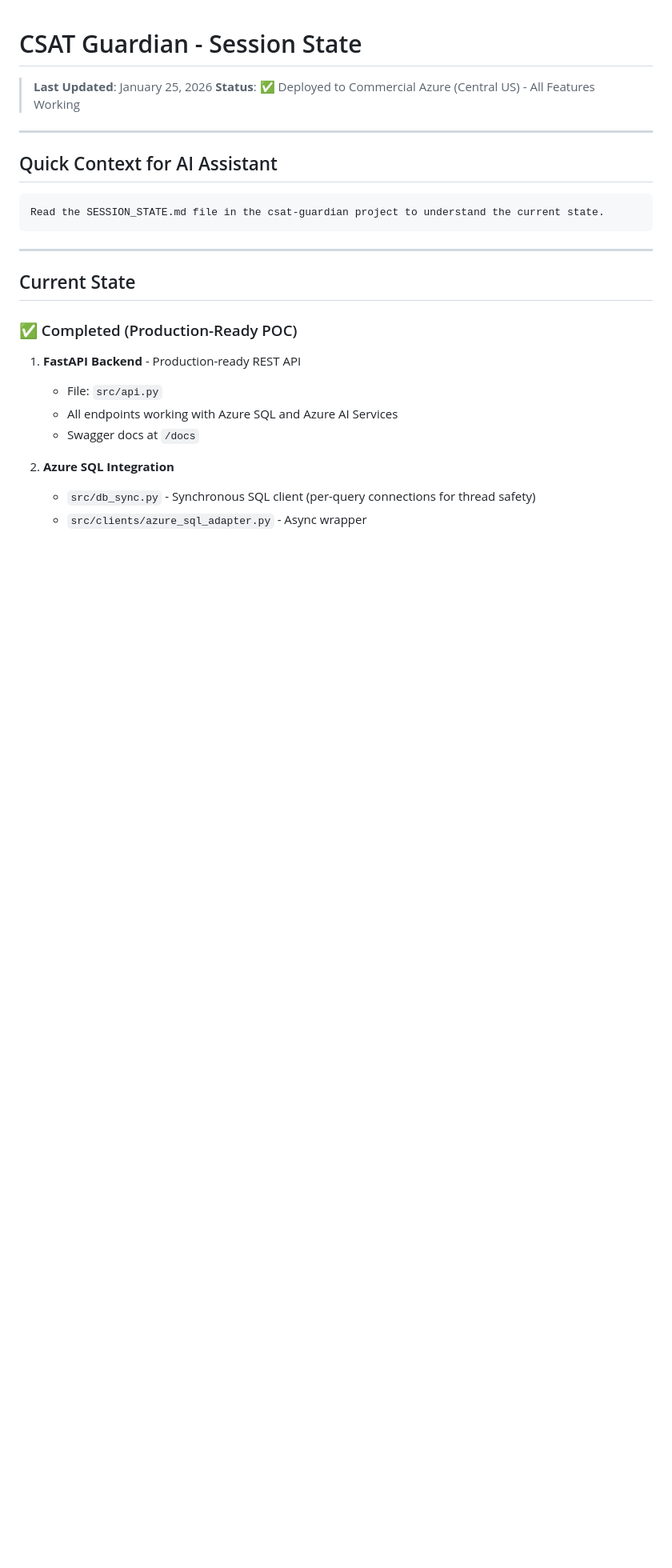
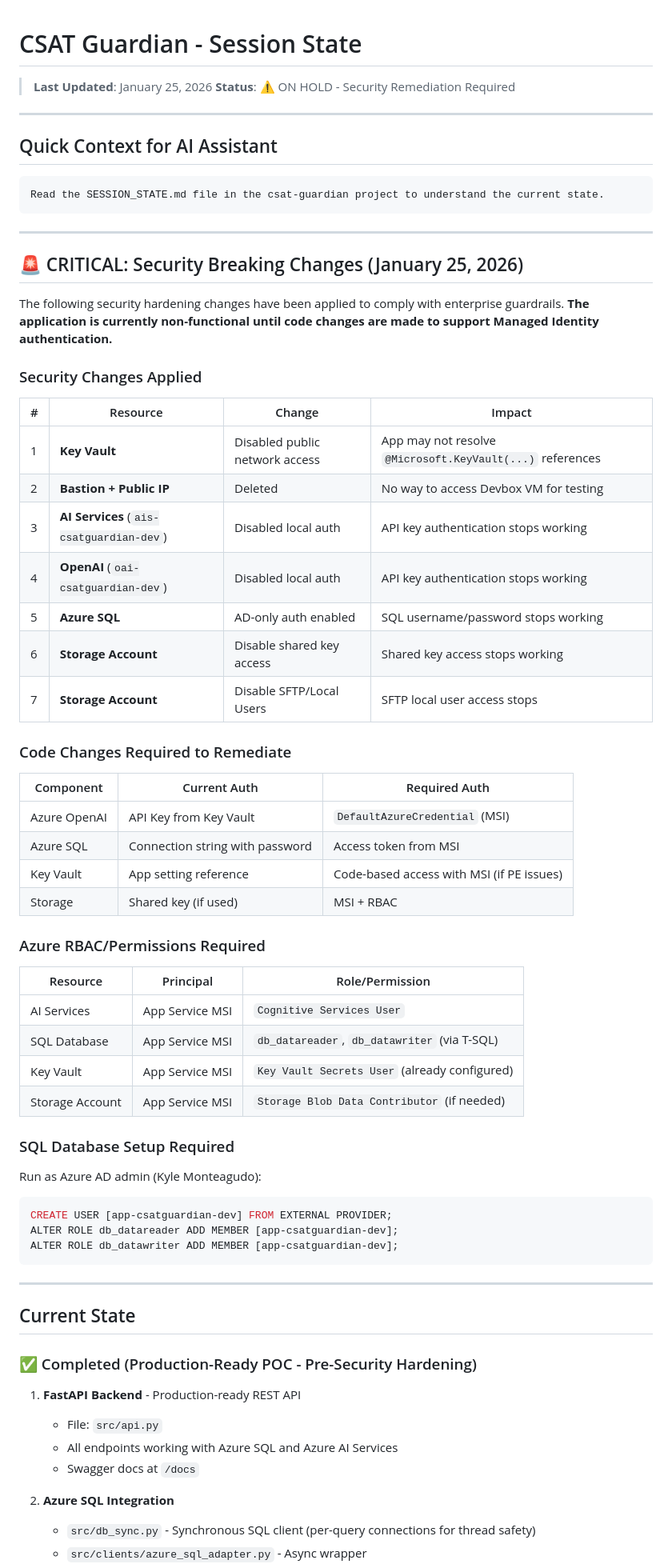
Before and after one commit to KyleMonteagudo/csat-guardian, a Markdown page: SESSION_STATE.md, the part around one of its changes. Shown at 80% size. Drawn GitHub-style; blank space fills up the shorter version.

Commit message:
docs: Document security breaking changes - project ON HOLD - Disabled local auth on AI Services, OpenAI, Azure SQL, Storage - Key Vault public access disabled, Bastion deleted - Application non-functional until MSI auth implemented - Tracking required code changes and RBAC permissions

````diff
--- a/SESSION_STATE.md
+++ b/SESSION_STATE.md
@@ -1,7 +1,7 @@
 # CSAT Guardian - Session State
 
 > **Last Updated**: January 25, 2026
-> **Status**: ✅ Deployed to Commercial Azure (Central US) - All Features Working
+> **Status**: ⚠️ ON HOLD - Security Remediation Required
 
 ---
 
@@ -13,9 +13,55 @@ Read the SESSION_STATE.md file in the csat-guardian project to understand the cu
 
 ---
 
+## 🚨 CRITICAL: Security Breaking Changes (January 25, 2026)
+
+The following security hardening changes have been applied to comply with enterprise guardrails.
+**The application is currently non-functional until code changes are made to support Managed Identity authentication.**
+
+### Security Changes Applied
+
+| # | Resource | Change | Impact |
+|---|----------|--------|--------|
+| 1 | **Key Vault** | Disabled public network access | App may not resolve `@Microsoft.KeyVault(...)` references |
+| 2 | **Bastion + Public IP** | Deleted | No way to access Devbox VM for testing |
+| 3 | **AI Services** (`ais-csatguardian-dev`) | Disabled local auth | API key authentication stops working |
+| 4 | **OpenAI** (`oai-csatguardian-dev`) | Disabled local auth | API key authentication stops working |
+| 5 | **Azure SQL** | AD-only auth enabled | SQL username/password stops working |
+| 6 | **Storage Account** | Disable shared key access | Shared key access stops working |
+| 7 | **Storage Account** | Disable SFTP/Local Users | SFTP local user access stops |
+
+### Code Changes Required to Remediate
+
+| Component | Current Auth | Required Auth |
+|-----------|-------------|---------------|
+| Azure OpenAI | API Key from Key Vault | `DefaultAzureCredential` (MSI) |
+| Azure SQL | Connection string with password | Access token from MSI |
+| Key Vault | App setting reference | Code-based access with MSI (if PE issues) |
+| Storage | Shared key (if used) | MSI + RBAC |
+
+### Azure RBAC/Permissions Required
+
+| Resource | Principal | Role/Permission |
+|----------|-----------|-----------------|
+| AI Services | App Service MSI | `Cognitive Services User` |
+| SQL Database | App Service MSI | `db_datareader`, `db_datawriter` (via T-SQL) |
+| Key Vault | App Service MSI | `Key Vault Secrets User` (already configured) |
+| Storage Account | App Service MSI | `Storage Blob Data Contributor` (if needed) |
+
+### SQL Database Setup Required
+
+Run as Azure AD admin (Kyle Monteagudo):
+```sql
+CREATE USER [app-csatguardian-dev] FROM EXTERNAL PROVIDER;
+ALTER ROLE db_datareader ADD MEMBER [app-csatguardian-dev];
+ALTER ROLE db_datawriter ADD MEMBER [app-csatguardian-dev];
+```
+
+---
+
 ## Current State
 
-### ✅ Completed (Production-Ready POC)
+### ✅ Completed (Production-Ready POC - Pre-Security Hardening)
 
 1. **FastAPI Backend** - Production-ready REST API
    - File: `src/api.py`
````
Also changed, not shown: other parts of SESSION_STATE.md (+10 -6 lines).
